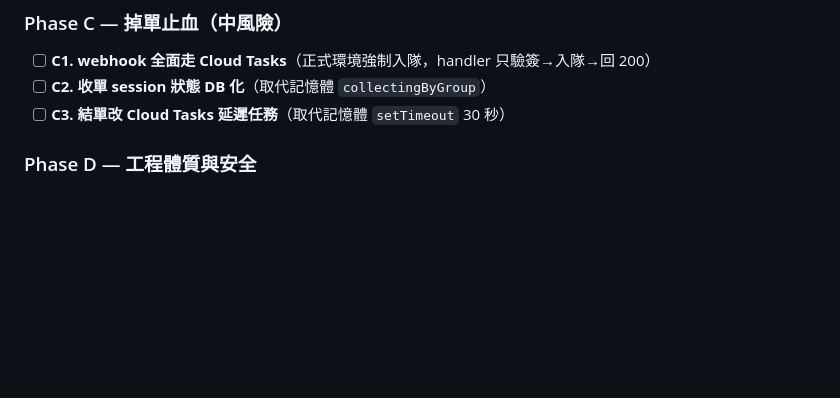
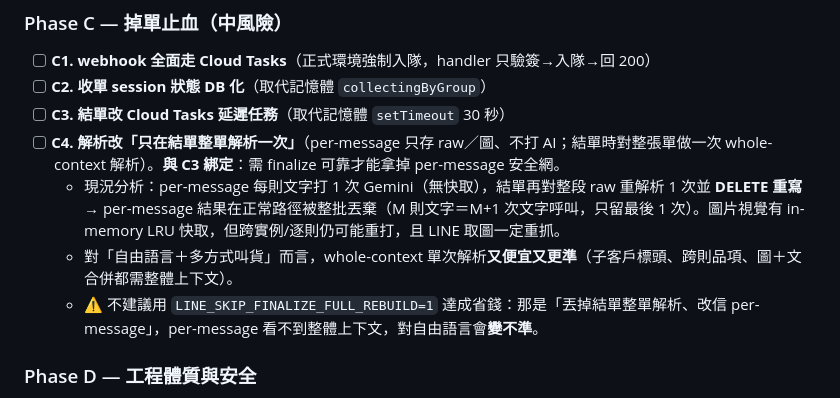
Before and after one commit to kong-5/songfu_linebot, a Markdown page: docs/架構改善-進度.md, the part around the change. Rendered like a GitHub page; blank space fills up the shorter version.

Commit message:
docs: 補 C4（解析改只在結單一次）分析與 Phase C 綁定

```diff
--- a/docs/架構改善-進度.md
+++ b/docs/架構改善-進度.md
@@ -24,6 +24,10 @@
 - [ ] **C1. webhook 全面走 Cloud Tasks**（正式環境強制入隊，handler 只驗簽→入隊→回 200）
 - [ ] **C2. 收單 session 狀態 DB 化**（取代記憶體 `collectingByGroup`）
 - [ ] **C3. 結單改 Cloud Tasks 延遲任務**（取代記憶體 `setTimeout` 30 秒）
+- [ ] **C4. 解析改「只在結單整單解析一次」**（per-message 只存 raw／圖、不打 AI；結單時對整張單做一次 whole-context 解析）。**與 C3 綁定**：需 finalize 可靠才能拿掉 per-message 安全網。
+  - 現況分析：per-message 每則文字打 1 次 Gemini（無快取），結單再對整段 raw 重解析 1 次並 **DELETE 重寫** → per-message 結果在正常路徑被整批丟棄（M 則文字＝M+1 次文字呼叫，只留最後 1 次）。圖片視覺有 in-memory LRU 快取，但跨實例/逐則仍可能重打，且 LINE 取圖一定重抓。
+  - 對「自由語言＋多方式叫貨」而言，whole-context 單次解析**又便宜又更準**（子客戶標頭、跨則品項、圖＋文合併都需整體上下文）。
+  - ⚠️ 不建議用 `LINE_SKIP_FINALIZE_FULL_REBUILD=1` 達成省錢：那是「丟掉結單整單解析、改信 per-message」，per-message 看不到整體上下文，對自由語言會**變不準**。
 
 ### Phase D — 工程體質與安全
 - [ ] **D1. TypeScript 原始碼進版控 + CI build**（移除「只 commit dist」的反模式）
```
